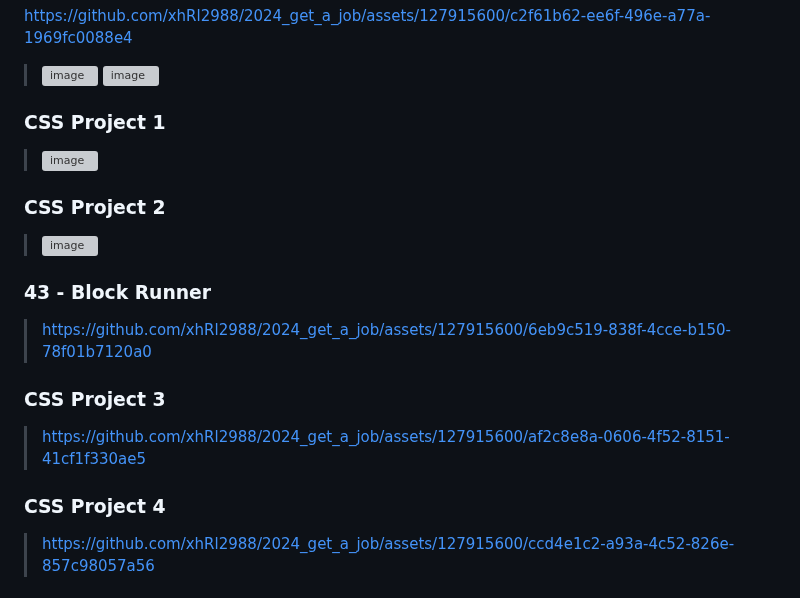
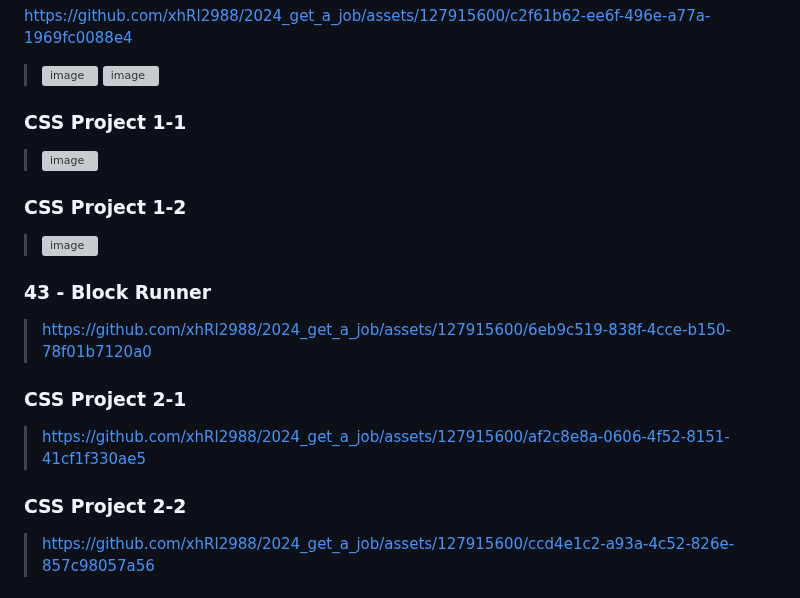
Before and after one commit to xhRl2988/2024_get_a_job, a Markdown page: JavaScript/readme.md, the part around one of its changes. Drawn GitHub-style; grey boxes are pictures that could not be loaded.

```diff
--- a/JavaScript/readme.md
+++ b/JavaScript/readme.md
@@ -135,19 +135,19 @@ https://github.com/xhRl2988/2024_get_a_job/assets/127915600/c2f61b62-ee6f-496e-a
 >![image](https://github.com/xhRl2988/2024_get_a_job/assets/127915600/f66923ec-b3ca-45eb-af91-9ee65b60239b)
 >![image](https://github.com/xhRl2988/2024_get_a_job/assets/127915600/4a5aa1f4-b863-4a06-83c9-b53186f8e9f1)
 
-### CSS Project 1
+### CSS Project 1-1
 >![image](https://github.com/xhRl2988/2024_get_a_job/assets/127915600/bd4c8907-5075-4d0a-b91b-a2ab5cec2629)
 
-### CSS Project 2
+### CSS Project 1-2
 >![image](https://github.com/xhRl2988/2024_get_a_job/assets/127915600/bca98e9d-d520-4589-a354-8b019a0865d7)
 
 ### 43 - Block Runner
 >https://github.com/xhRl2988/2024_get_a_job/assets/127915600/6eb9c519-838f-4cce-b150-78f01b7120a0
 
-### CSS Project 3
+### CSS Project 2-1
 >https://github.com/xhRl2988/2024_get_a_job/assets/127915600/af2c8e8a-0606-4f52-8151-41cf1f330ae5
 
-### CSS Project 4
+### CSS Project 2-2
 >https://github.com/xhRl2988/2024_get_a_job/assets/127915600/ccd4e1c2-a93a-4c52-826e-857c98057a56
 
 ### 44- Notes Taking App
```
Also changed, not shown: other parts of JavaScript/readme.md (+6 -0 lines).
